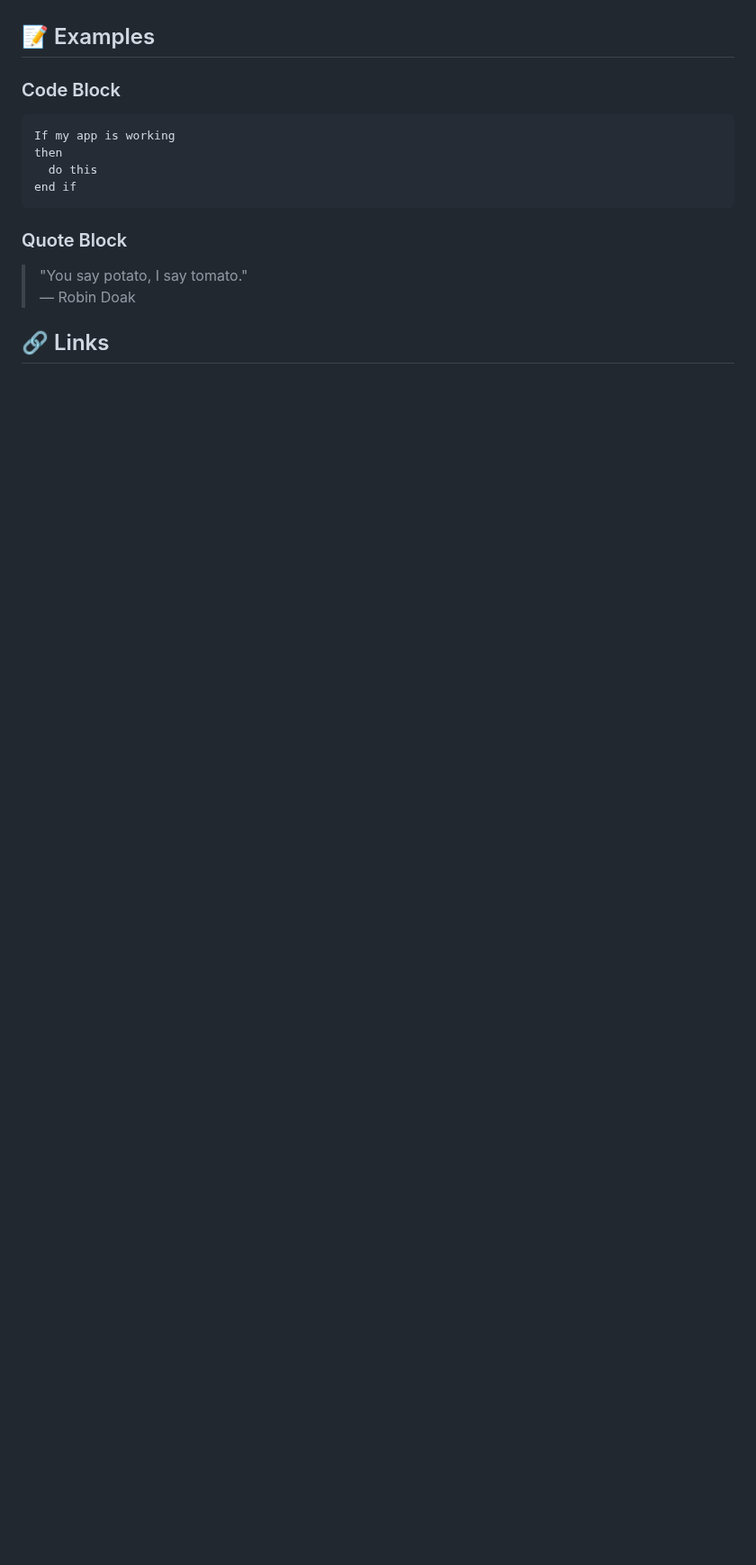
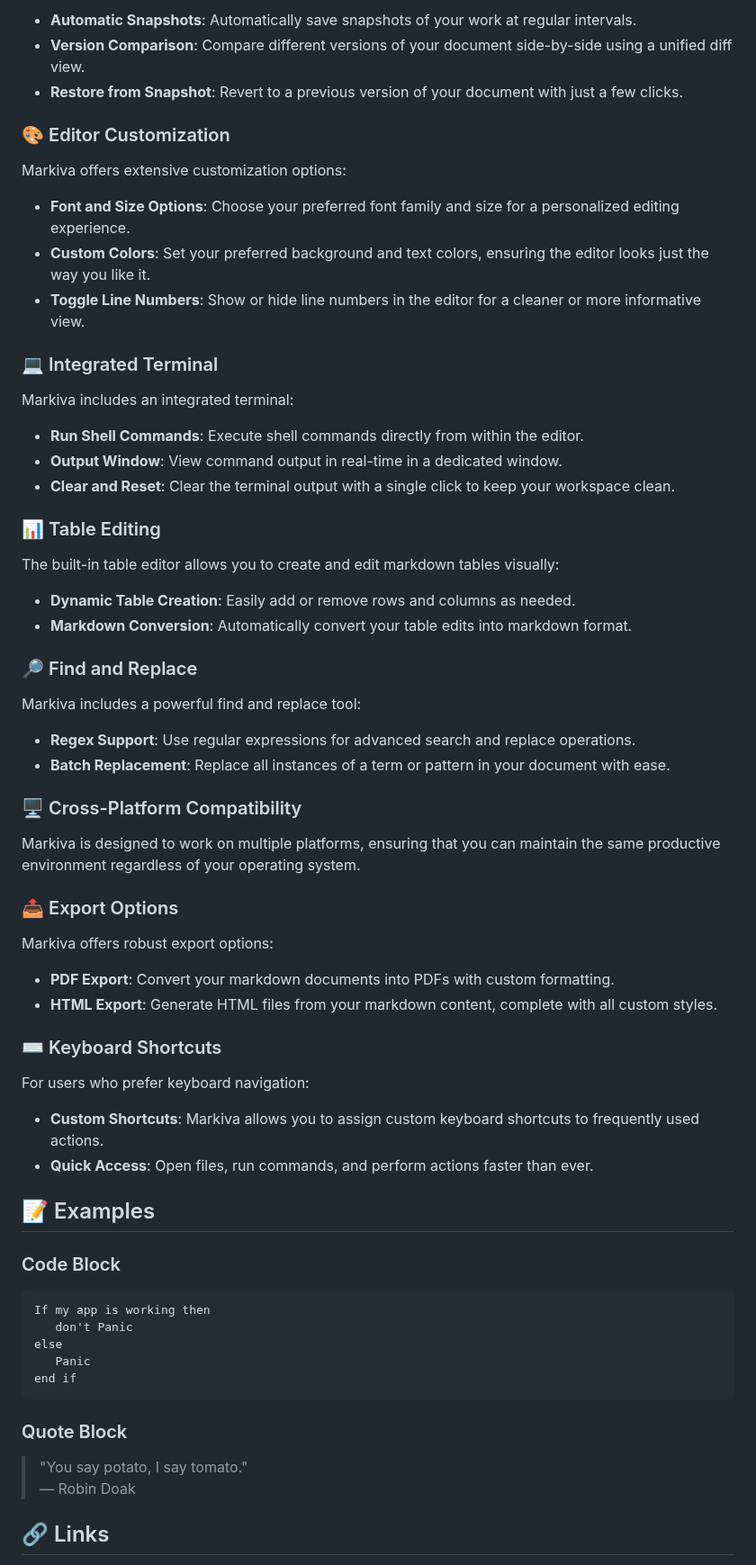
Before and after one commit to skillerious/Markiva, a Markdown page: mymd/Welcome.md, the part around one of its changes. Shown at 90% size. Drawn GitHub-style; blank space fills up the shorter version.

````diff
--- a/mymd/Welcome.md
+++ b/mymd/Welcome.md
@@ -37,12 +69,57 @@ Manage your project files effortlessly with Markiva’s integrated file explorer
+- **Automatic Snapshots**: Automatically save snapshots of your work at regular intervals.
+- **Version Comparison**: Compare different versions of your document side-by-side using a unified diff view.
+- **Restore from Snapshot**: Revert to a previous version of your document with just a few clicks.
+
+### 🎨 Editor Customization
+Markiva offers extensive customization options:
+
+- **Font and Size Options**: Choose your preferred font family and size for a personalized editing experience.
+- **Custom Colors**: Set your preferred background and text colors, ensuring the editor looks just the way you like it.
+- **Toggle Line Numbers**: Show or hide line numbers in the editor for a cleaner or more informative view.
+
+### 💻 Integrated Terminal
+Markiva includes an integrated terminal:
+
+- **Run Shell Commands**: Execute shell commands directly from within the editor.
+- **Output Window**: View command output in real-time in a dedicated window.
+- **Clear and Reset**: Clear the terminal output with a single click to keep your workspace clean.
+
+### 📊 Table Editing
+The built-in table editor allows you to create and edit markdown tables visually:
+
+- **Dynamic Table Creation**: Easily add or remove rows and columns as needed.
+- **Markdown Conversion**: Automatically convert your table edits into markdown format.
+
+### 🔎 Find and Replace
+Markiva includes a powerful find and replace tool:
+
+- **Regex Support**: Use regular expressions for advanced search and replace operations.
+- **Batch Replacement**: Replace all instances of a term or pattern in your document with ease.
+
+### 🖥️ Cross-Platform Compatibility
+Markiva is designed to work on multiple platforms, ensuring that you can maintain the same productive environment regardless of your operating system.
+
+### 📤 Export Options
+Markiva offers robust export options:
+
+- **PDF Export**: Convert your markdown documents into PDFs with custom formatting.
+- **HTML Export**: Generate HTML files from your markdown content, complete with all custom styles.
+
+### ⌨️ Keyboard Shortcuts
+For users who prefer keyboard navigation:
+
+- **Custom Shortcuts**: Markiva allows you to assign custom keyboard shortcuts to frequently used actions.
+- **Quick Access**: Open files, run commands, and perform actions faster than ever.
 
 ## 📝 Examples
 
 ### Code Block
 
-```markdown
-If my app is working
-then
-  do this
+```
+If my app is working then
+   don't Panic
+else
+   Panic
 end if
 ```
 
````
Also changed, not shown: other parts of mymd/Welcome.md (+58 -22 lines).
